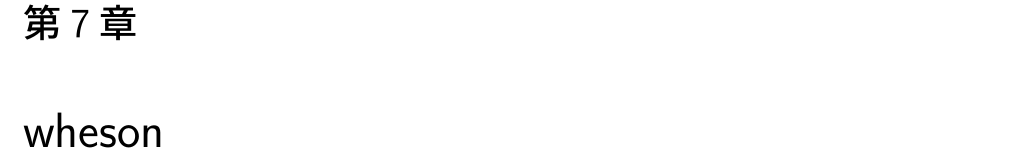
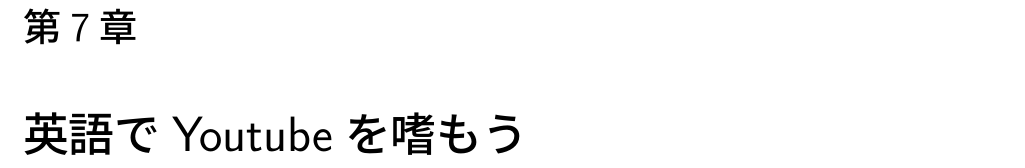
Before and after one commit to oithxs/club_magazine, a LaTeX book (main.tex): part of page 17 of 19, cut so that both start at the same text. Compiled offline with pLaTeX and dvipdfmx.

Commit message:
update wheson's article title

```diff
--- a/main.tex
+++ b/main.tex
@@ -43,7 +43,7 @@
 \chapter{SSDに換装した話}
 \input{build/articles/yukari}
 
-\chapter{wheson}
+\chapter{英語でYoutubeを嗜もう}
 \input{build/articles/wheson}
 
 \chapter{オセロAIのおはなし}
```
